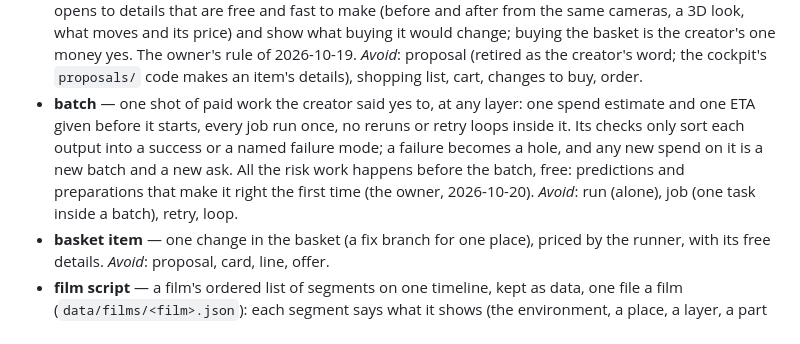
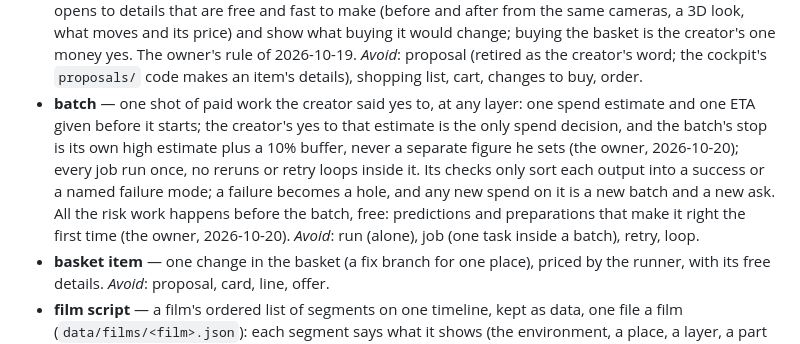
Before and after one commit to Babon-Innovations-b-v/score, a Markdown page: CONTEXT.md, the part around the change. GitHub-like rendering.

Commit message:
context: a batch's stop is its own high estimate plus 10%, set by the yes, never asked (owner)
Co-Authored-By: Claude Opus 5.5 <noreply@anthropic.com>

```diff
--- a/CONTEXT.md
+++ b/CONTEXT.md
@@ -73,7 +73,7 @@ Carried over from the framework's first user, the game 2099 (its `CONTEXT.md`, 2
 - **review tools** — what SCORE gives the creator to judge a place: pages with each stage's outputs side by side, before and after shots from the same cameras, in-engine walkthroughs and every check's result. How the creator judges with them is the creator's own. _Avoid_: blind pick, vote, approval gate.
 - **creator cockpit** — the one signed-in web page the creator runs SCORE from: his environments, each split by engine, then style, then place, layer and step, where he inspects outputs, asks for changes, advances steps, buys his basket and launches work against his stop. It reads the runner and the review tools and judges nothing itself. _Avoid_: dashboard, admin panel, UI, control panel, web app.
 - **basket** — what the creator buys in the creator cockpit, item by item: each item is one change, and opens to details that are free and fast to make (before and after from the same cameras, a 3D look, what moves and its price) and show what buying it would change; buying the basket is the creator's one money yes. The owner's rule of 2026-10-19. _Avoid_: proposal (retired as the creator's word; the cockpit's `proposals/` code makes an item's details), shopping list, cart, changes to buy, order.
-- **batch** — one shot of paid work the creator said yes to, at any layer: one spend estimate and one ETA given before it starts, every job run once, no reruns or retry loops inside it. Its checks only sort each output into a success or a named failure mode; a failure becomes a hole, and any new spend on it is a new batch and a new ask. All the risk work happens before the batch, free: predictions and preparations that make it right the first time (the owner, 2026-10-20). _Avoid_: run (alone), job (one task inside a batch), retry, loop.
+- **batch** — one shot of paid work the creator said yes to, at any layer: one spend estimate and one ETA given before it starts; the creator's yes to that estimate is the only spend decision, and the batch's stop is its own high estimate plus a 10% buffer, never a separate figure he sets (the owner, 2026-10-20); every job run once, no reruns or retry loops inside it. Its checks only sort each output into a success or a named failure mode; a failure becomes a hole, and any new spend on it is a new batch and a new ask. All the risk work happens before the batch, free: predictions and preparations that make it right the first time (the owner, 2026-10-20). _Avoid_: run (alone), job (one task inside a batch), retry, loop.
 - **basket item** — one change in the basket (a fix branch for one place), priced by the runner, with its free details. _Avoid_: proposal, card, line, offer.
 - **film script** — a film's ordered list of segments on one timeline, kept as data, one file a film (`data/films/<film>.json`): each segment says what it shows (the environment, a place, a layer, a part or piece), its cut type (walk-through, orbit, hero still, exploded view, isolate, layer focus, layer split, step card, before and after, title or text card), its length in seconds, its transition and its sound. The creator writes it in the creator cockpit and plays it there for free on the places' 3D web copies and existing films; it compiles to render items (the frames still to make, the films reused) priced before anything is bought. A demo film is a sales trailer for the environment, so the script gives the finished places the time. _Avoid_: storyboard, shot list, edit decision list, EDL, cut list, timeline (alone).
 - **picked viewpoint** — a view the creator saved while walking a place in the viewer (eye, aim, fov, a name), kept in `data/review/<place>/viewpoints.json`; a place's films start from its picked viewpoints when it has any. _Avoid_: bookmark, saved camera, pick (alone: a pick is a model the creator chose for a row).
```
